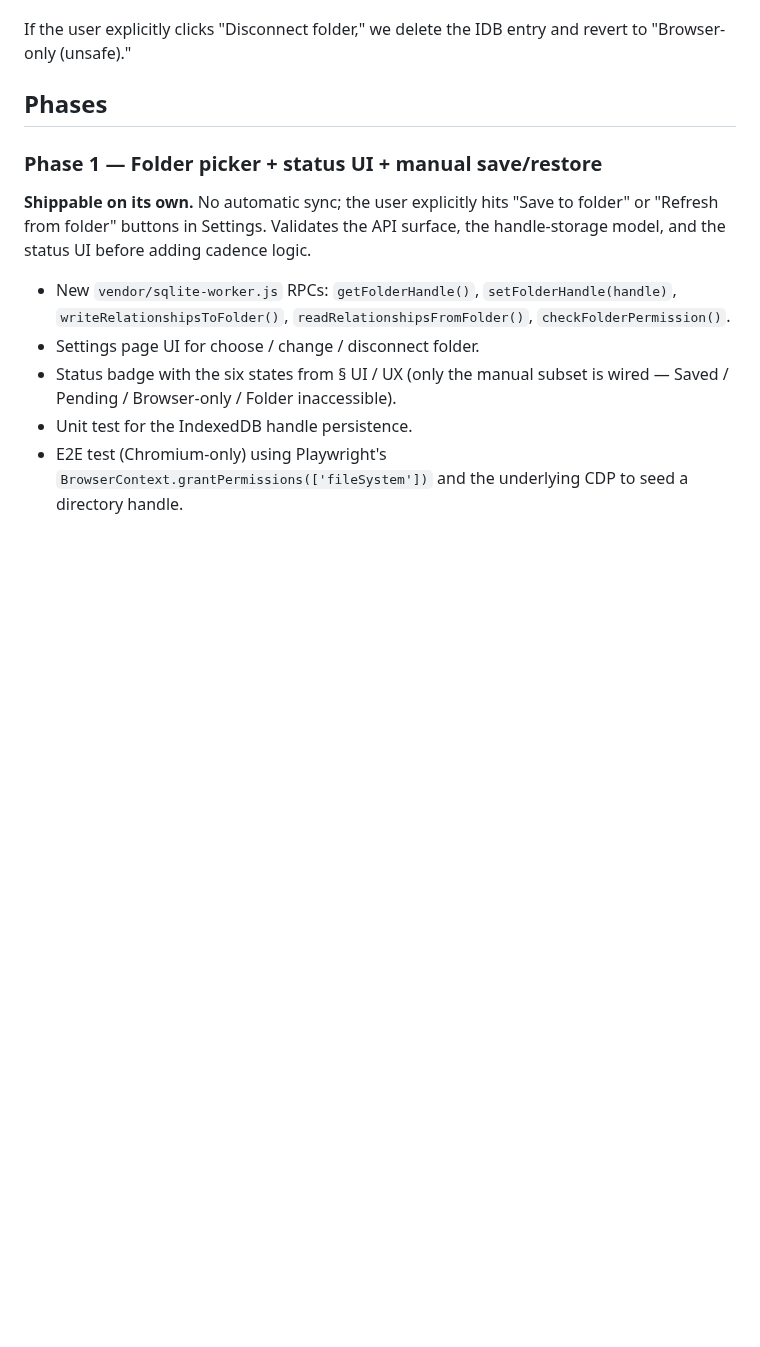
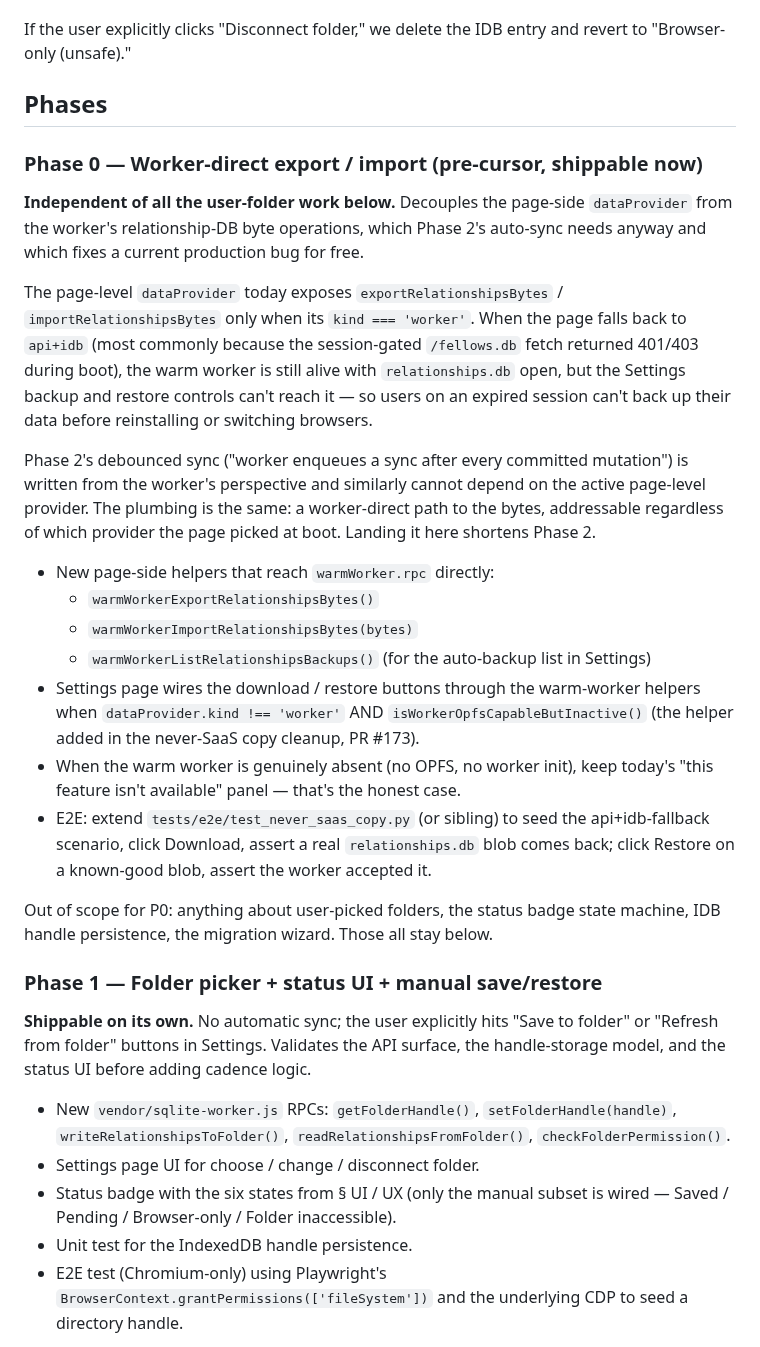
Before and after one commit to richbodo/fellows_local_db, a Markdown page: plans/user_folder_storage.md, the part around one of its changes. GitHub-like rendering; blank space fills up the shorter version.

Commit message:
plan(user-folder-storage): add Phase 0 pre-cursor + two plan-polish items
Phase 0 — Worker-direct export/import. Decouples the page-side
dataProvider from the worker's relationship-DB byte operations, which
Phase 2's auto-sync needs anyway. Shippable as a standalone PR now;
fixes the current production bug where Settings backup/restore are
broken in api+idb fallback mode.

Plan-polish G1 — Phase 2 needs a post-commit hook concept the worker
doesn't have today; flagged so it lands the day P2 code starts.

Plan-polish G2 — fellows.db.meta.json sidecar location: stays in OPFS
(per-device freshness signal, not user-authored data). Worth one
sentence in the architecture section and a note in the migration
wizard so Phase 3 doesn't accidentally copy it across machines.

Co-Authored-By: Claude Opus 4.7 (1M context) <noreply@anthropic.com>

```diff
--- a/plans/user_folder_storage.md
+++ b/plans/user_folder_storage.md
@@ -154,6 +154,24 @@ If the user explicitly clicks "Disconnect folder," we delete the IDB entry and r
 
 ## Phases
 
+### Phase 0 — Worker-direct export / import (pre-cursor, shippable now)
+
+**Independent of all the user-folder work below.** Decouples the page-side `dataProvider` from the worker's relationship-DB byte operations, which Phase 2's auto-sync needs anyway and which fixes a current production bug for free.
+
+The page-level `dataProvider` today exposes `exportRelationshipsBytes` / `importRelationshipsBytes` only when its `kind === 'worker'`. When the page falls back to `api+idb` (most commonly because the session-gated `/fellows.db` fetch returned 401/403 during boot), the warm worker is still alive with `relationships.db` open, but the Settings backup and restore controls can't reach it — so users on an expired session can't back up their data before reinstalling or switching browsers.
+
+Phase 2's debounced sync ("worker enqueues a sync after every committed mutation") is written from the worker's perspective and similarly cannot depend on the active page-level provider. The plumbing is the same: a worker-direct path to the bytes, addressable regardless of which provider the page picked at boot. Landing it here shortens Phase 2.
+
+- New page-side helpers that reach `warmWorker.rpc` directly:
+  - `warmWorkerExportRelationshipsBytes()`
+  - `warmWorkerImportRelationshipsBytes(bytes)`
+  - `warmWorkerListRelationshipsBackups()` (for the auto-backup list in Settings)
+- Settings page wires the download / restore buttons through the warm-worker helpers when `dataProvider.kind !== 'worker'` AND `isWorkerOpfsCapableButInactive()` (the helper added in the never-SaaS copy cleanup, PR #173).
+- When the warm worker is genuinely absent (no OPFS, no worker init), keep today's "this feature isn't available" panel — that's the honest case.
+- E2E: extend `tests/e2e/test_never_saas_copy.py` (or sibling) to seed the api+idb-fallback scenario, click Download, assert a real `relationships.db` blob comes back; click Restore on a known-good blob, assert the worker accepted it.
+
+Out of scope for P0: anything about user-picked folders, the status badge state machine, IDB handle persistence, the migration wizard. Those all stay below.
+
 ### Phase 1 — Folder picker + status UI + manual save/restore
 
 **Shippable on its own.** No automatic sync; the user explicitly hits "Save to folder" or "Refresh from folder" buttons in Settings. Validates the API surface, the handle-storage model, and the status UI before adding cadence logic.
```
Also changed, not shown: other parts of plans/user_folder_storage.md (+8 -0 lines).
